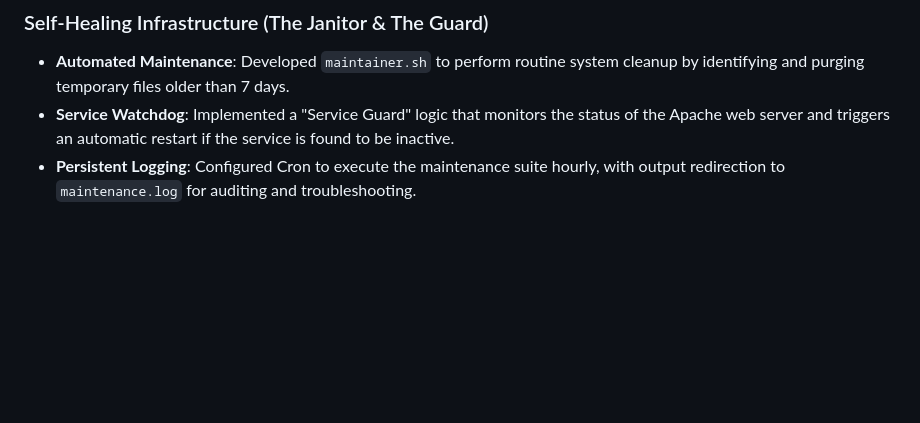
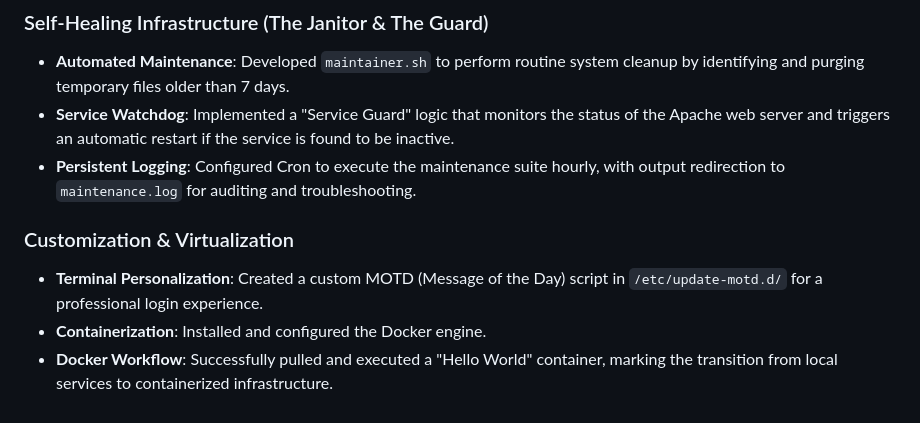
Before and after one commit to adyelmoro/linux-admin-essentials, a Markdown page: README.md, the part around the change. GitHub-like rendering; blank space fills up the shorter version.

Commit message:
feat: Custom MOTD and Docker installation

```diff
--- a/README.md
+++ b/README.md
@@ -90,3 +90,8 @@ Established a robust backup protocol to ensure business continuity and protect s
 - **Automated Maintenance**: Developed `maintainer.sh` to perform routine system cleanup by identifying and purging temporary files older than 7 days.
 - **Service Watchdog**: Implemented a "Service Guard" logic that monitors the status of the Apache web server and triggers an automatic restart if the service is found to be inactive.
 - **Persistent Logging**: Configured Cron to execute the maintenance suite hourly, with output redirection to `maintenance.log` for auditing and troubleshooting.
+
+### Customization & Virtualization
+- **Terminal Personalization**: Created a custom MOTD (Message of the Day) script in `/etc/update-motd.d/` for a professional login experience.
+- **Containerization**: Installed and configured the Docker engine.
+- **Docker Workflow**: Successfully pulled and executed a "Hello World" container, marking the transition from local services to containerized infrastructure.
```
